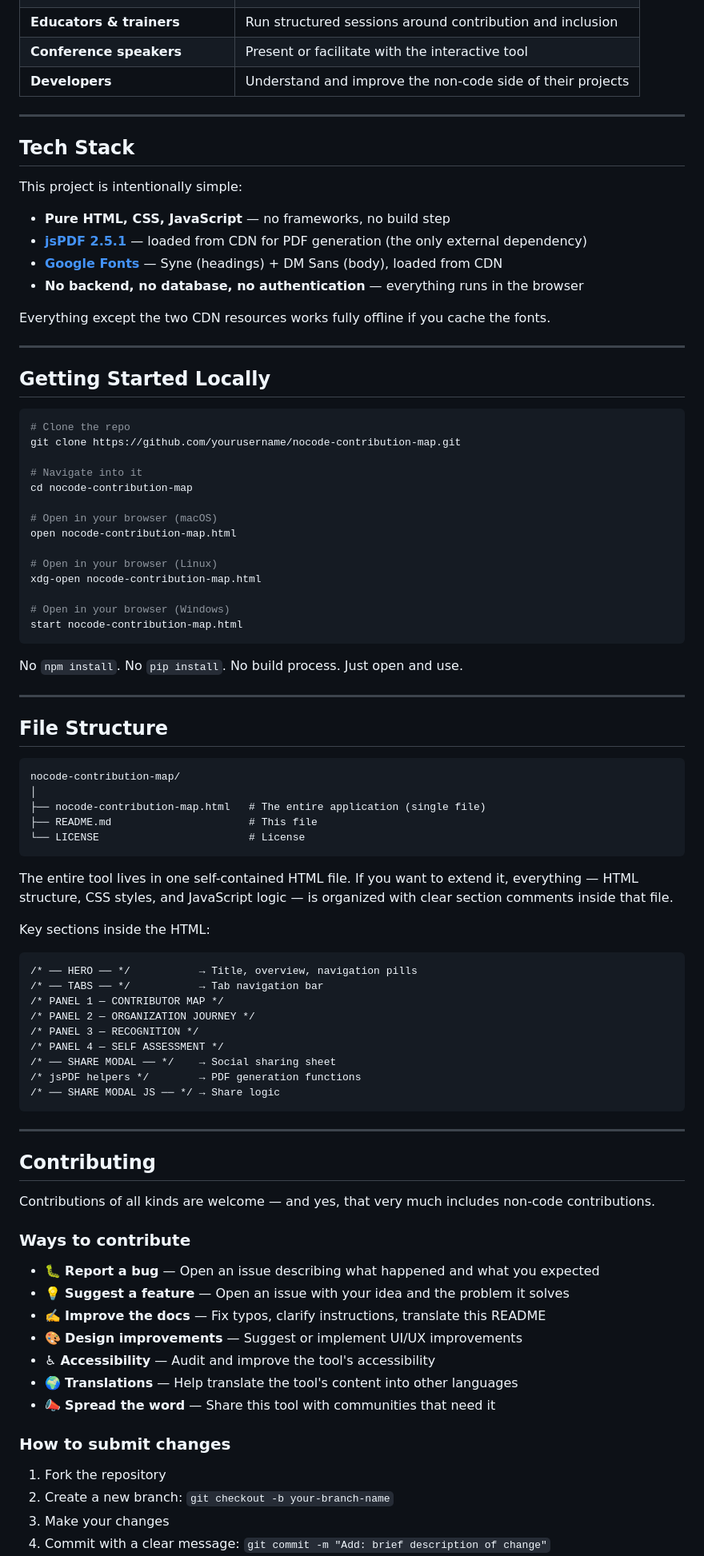
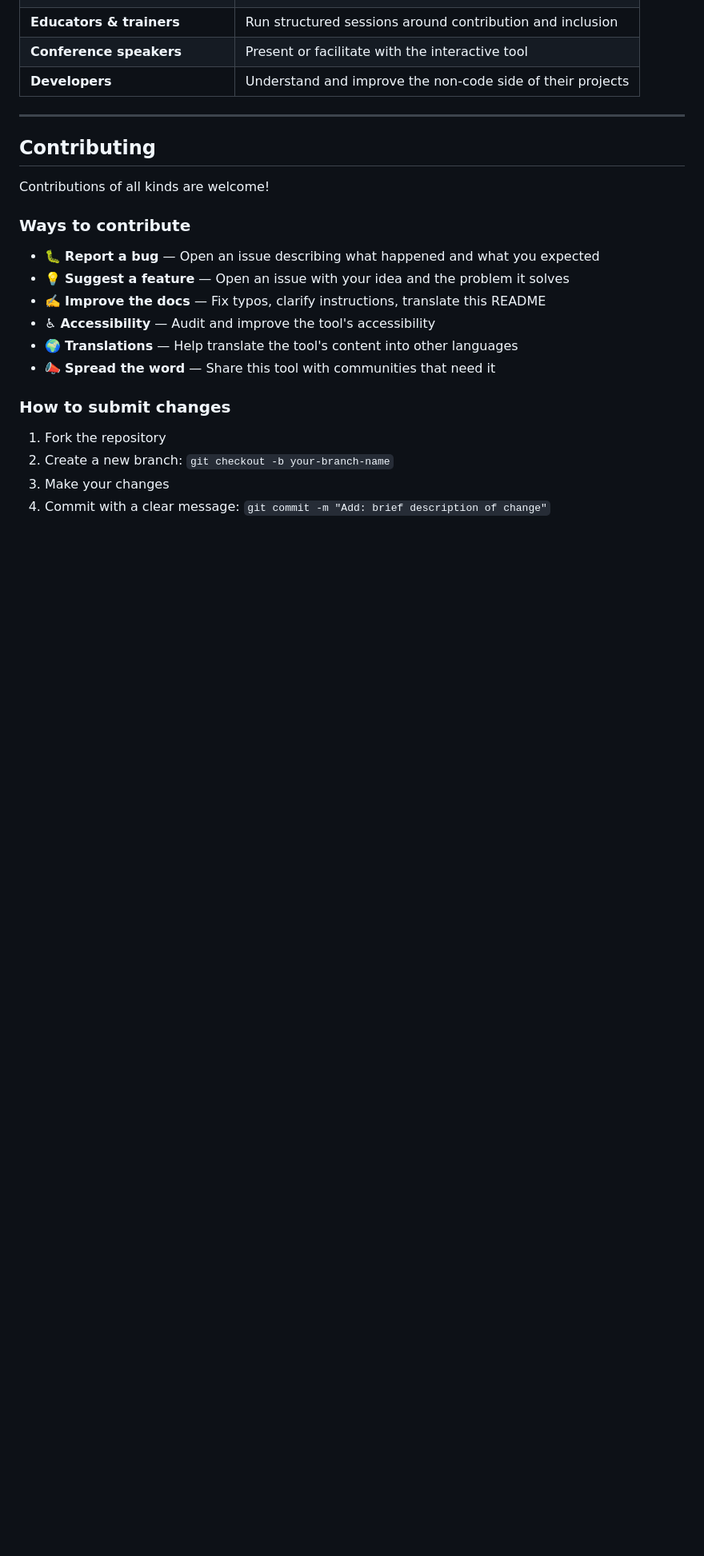
Before and after one commit to Amalearner/Nocode-contribution-map, a Markdown page: README.md, the part around one of its changes. Shown at 80% size. Drawn GitHub-style; blank space fills up the shorter version.

````diff
--- a/README.md
+++ b/README.md
@@ -184,80 +139,15 @@ Each question is rated 1–5 stars. Scores are calculated in real-time with pers
 
 ---
 
-## Tech Stack
-
-This project is intentionally simple:
-
-- **Pure HTML, CSS, JavaScript** — no frameworks, no build step
-- **[jsPDF 2.5.1](https://cdnjs.cloudflare.com/ajax/libs/jspdf/2.5.1/jspdf.umd.min.js)** — loaded from CDN for PDF generation (the only external dependency)
-- **[Google Fonts](https://fonts.google.com)** — Syne (headings) + DM Sans (body), loaded from CDN
-- **No backend, no database, no authentication** — everything runs in the browser
-
-Everything except the two CDN resources works fully offline if you cache the fonts.
-
----
-
-## Getting Started Locally
-
-```bash
-# Clone the repo
-git clone https://github.com/yourusername/nocode-contribution-map.git
-
-# Navigate into it
-cd nocode-contribution-map
-
-# Open in your browser (macOS)
-open nocode-contribution-map.html
-
-# Open in your browser (Linux)
-xdg-open nocode-contribution-map.html
-
-# Open in your browser (Windows)
-start nocode-contribution-map.html
-```
-
-No `npm install`. No `pip install`. No build process. Just open and use.
-
----
-
-## File Structure
-
-```
-nocode-contribution-map/
-│
-├── nocode-contribution-map.html   # The entire application (single file)
-├── README.md                      # This file
-└── LICENSE                        # License
-```
-
-The entire tool lives in one self-contained HTML file. If you want to extend it, everything — HTML structure, CSS styles, and JavaScript logic — is organized with clear section comments inside that file.
-
-Key sections inside the HTML:
-
-```
-/* ── HERO ── */           → Title, overview, navigation pills
-/* ── TABS ── */           → Tab navigation bar
-/* PANEL 1 — CONTRIBUTOR MAP */
-/* PANEL 2 — ORGANIZATION JOURNEY */
-/* PANEL 3 — RECOGNITION */
-/* PANEL 4 — SELF ASSESSMENT */
-/* ── SHARE MODAL ── */    → Social sharing sheet
-/* jsPDF helpers */        → PDF generation functions
-/* ── SHARE MODAL JS ── */ → Share logic
-```
-
----
-
 ## Contributing
 
-Contributions of all kinds are welcome — and yes, that very much includes non-code contributions.
+Contributions of all kinds are welcome!
 
 ### Ways to contribute
 
 - 🐛 **Report a bug** — Open an issue describing what happened and what you expected
 - 💡 **Suggest a feature** — Open an issue with your idea and the problem it solves
 - ✍️ **Improve the docs** — Fix typos, clarify instructions, translate this README
-- 🎨 **Design improvements** — Suggest or implement UI/UX improvements
 - ♿ **Accessibility** — Audit and improve the tool's accessibility
 - 🌍 **Translations** — Help translate the tool's content into other languages
 - 📣 **Spread the word** — Share this tool with communities that need it
````
Also changed, not shown: other parts of README.md (+11 -58 lines).
